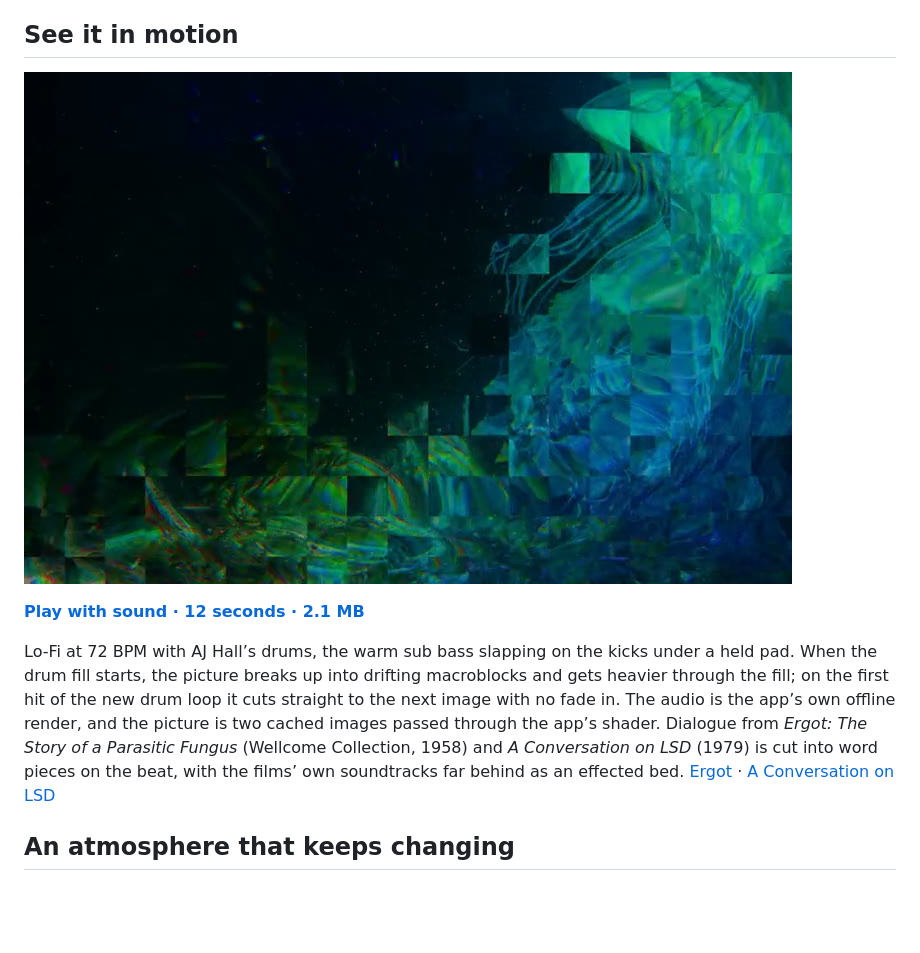
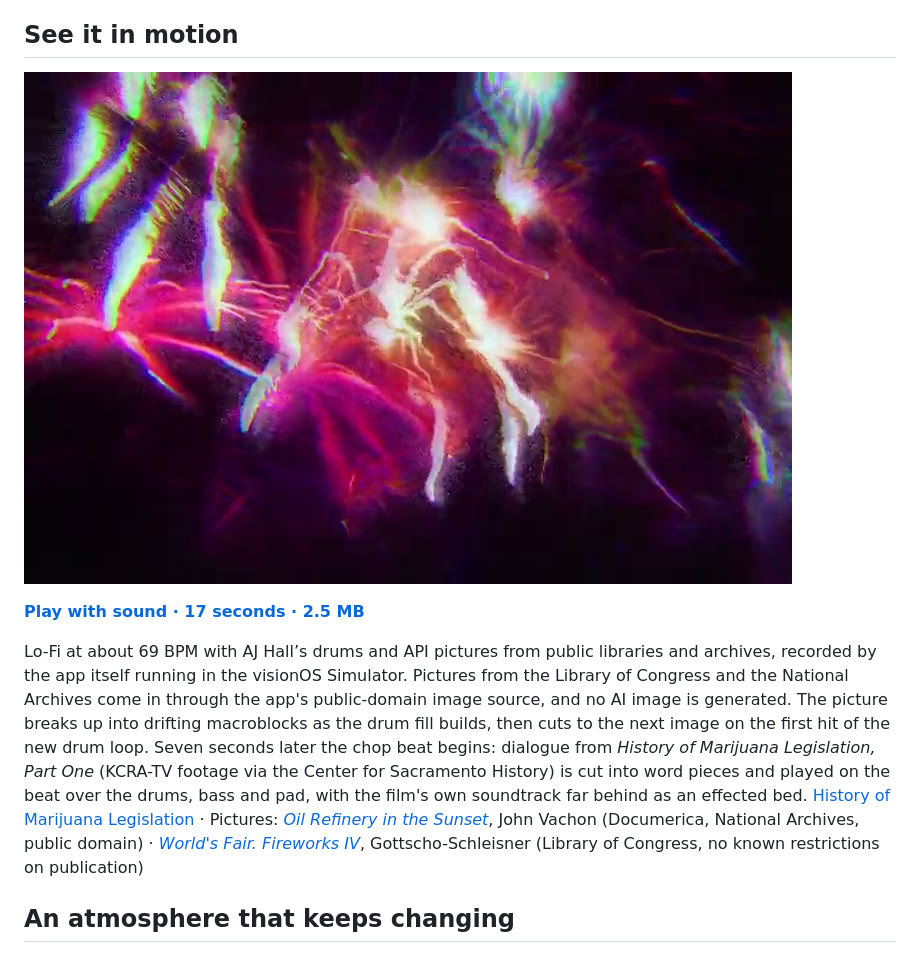
Before and after one commit to pj4533/Liminal, a Markdown page: README.md, the part around one of its changes. Drawn GitHub-style; pictures changed too: docs/media/lofi-preview.jpg; blank space fills up the shorter version.

```diff
--- a/README.md
+++ b/README.md
@@ -22,7 +22,7 @@ Liminal pairs evolving ambient music with surreal AI imagery, flowing visual eff
 
-**[Play with sound · 12 seconds · 2.1 MB](https://github.com/pj4533/Liminal/blob/main/docs/media/lofi-preview.mp4)**
+**[Play with sound · 17 seconds · 2.5 MB](https://github.com/pj4533/Liminal/blob/main/docs/media/lofi-preview.mp4)**
 
-Lo-Fi at 72 BPM with AJ Hall’s drums, the warm sub bass slapping on the kicks under a held pad. When the drum fill starts, the picture breaks up into drifting macroblocks and gets heavier through the fill; on the first hit of the new drum loop it cuts straight to the next image with no fade in. The audio is the app’s own offline render, and the picture is two cached images passed through the app’s shader. Dialogue from *Ergot: The Story of a Parasitic Fungus* (Wellcome Collection, 1958) and *A Conversation on LSD* (1979) is cut into word pieces on the beat, with the films’ own soundtracks far behind as an effected bed. [Ergot](https://wellcomecollection.org/works/b92v49xa) · [A Conversation on LSD](https://archive.org/details/Timothy_Leary_Archives_198)
+Lo-Fi at about 69 BPM with AJ Hall’s drums and API pictures from public libraries and archives, recorded by the app itself running in the visionOS Simulator. Pictures from the Library of Congress and the National Archives come in through the app's public-domain image source, and no AI image is generated. The picture breaks up into drifting macroblocks as the drum fill builds, then cuts to the next image on the first hit of the new drum loop. Seven seconds later the chop beat begins: dialogue from *History of Marijuana Legislation, Part One* (KCRA-TV footage via the Center for Sacramento History) is cut into word pieces and played on the beat over the drums, bass and pad, with the film's own soundtrack far behind as an effected bed. [History of Marijuana Legislation](https://archive.org/details/VAM026) · Pictures: [*Oil Refinery in the Sunset*](https://commons.wikimedia.org/wiki/File:OIL_REFINERY_IN_THE_SUNSET_-_NARA_-_546384.jpg), John Vachon (Documerica, National Archives, public domain) · [*World's Fair. Fireworks IV*](https://www.loc.gov/item/2018750453/), Gottscho-Schleisner (Library of Congress, no known restrictions on publication)
 
 ## An atmosphere that keeps changing
 
```
Also changed, not shown: other parts of README.md (+1 -1 lines), docs/development.md (+4 -5 lines), 1 other file.
